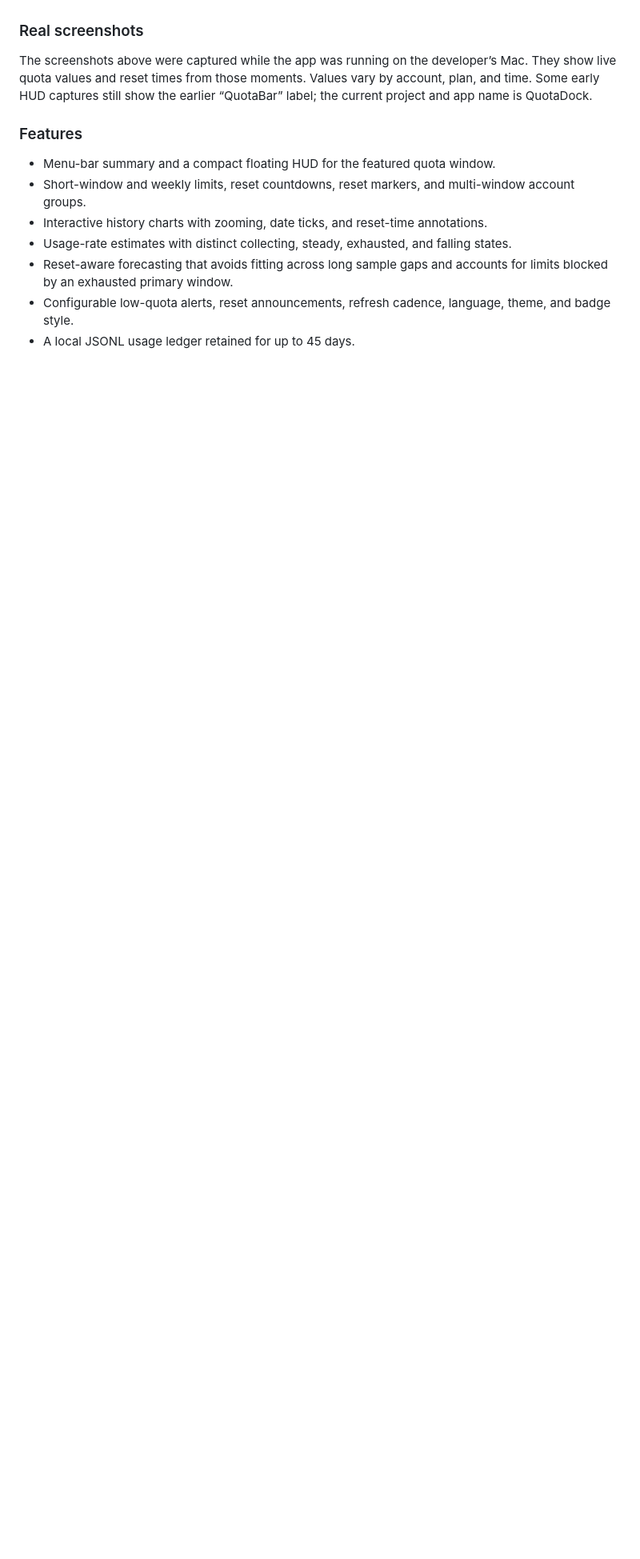
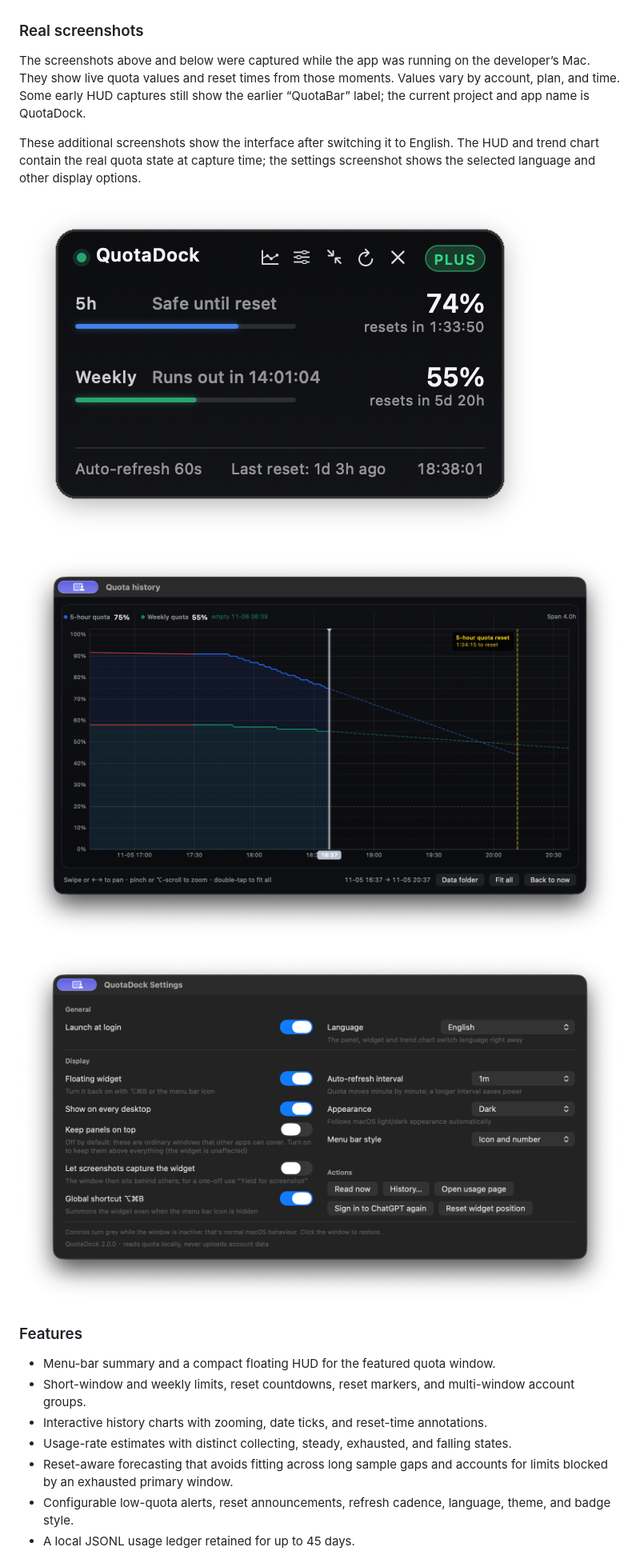
Before and after one commit to tunianbututou/QuotaDock, a Markdown page: README.md, the part around the change. Shown at 80% size. GitHub-like rendering; pictures changed too: docs/images/english-hud-live.png (added), docs/images/english-settings-live.png (added), docs/images/english-trend-live.png (added); blank space fills up the shorter version.

Commit message:
Add English interface screenshots

```diff
--- a/README.md
+++ b/README.md
@@ -120,7 +120,15 @@ When short-window and weekly limits change at different rates, a single percenta
 
 ### Real screenshots
 
-The screenshots above were captured while the app was running on the developer’s Mac. They show live quota values and reset times from those moments. Values vary by account, plan, and time. Some early HUD captures still show the earlier “QuotaBar” label; the current project and app name is QuotaDock.
+The screenshots above and below were captured while the app was running on the developer’s Mac. They show live quota values and reset times from those moments. Values vary by account, plan, and time. Some early HUD captures still show the earlier “QuotaBar” label; the current project and app name is QuotaDock.
+
+These additional screenshots show the interface after switching it to English. The HUD and trend chart contain the real quota state at capture time; the settings screenshot shows the selected language and other display options.
+
+![QuotaDock HUD in English with live quota values](docs/images/english-hud-live.png)
+
+![QuotaDock quota history chart in English](docs/images/english-trend-live.png)
+
+![QuotaDock settings in English](docs/images/english-settings-live.png)
 
 ### Features
 
```
